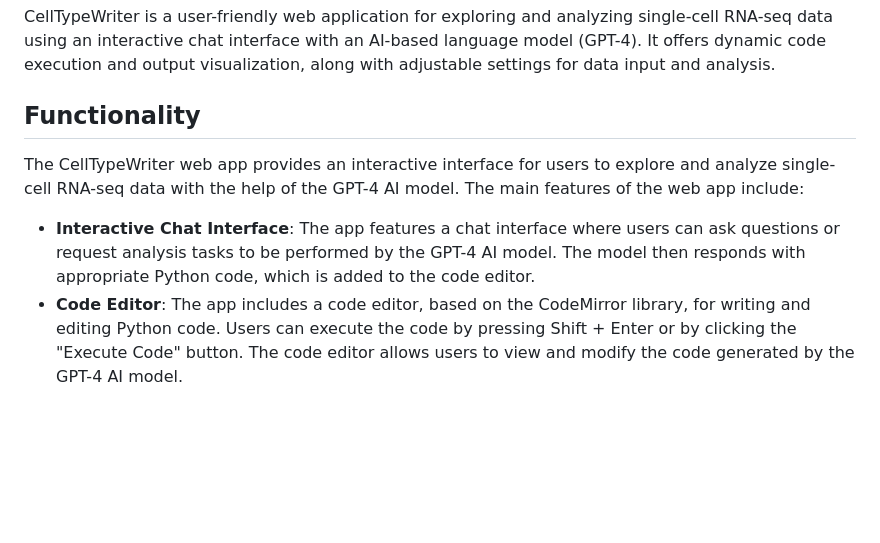
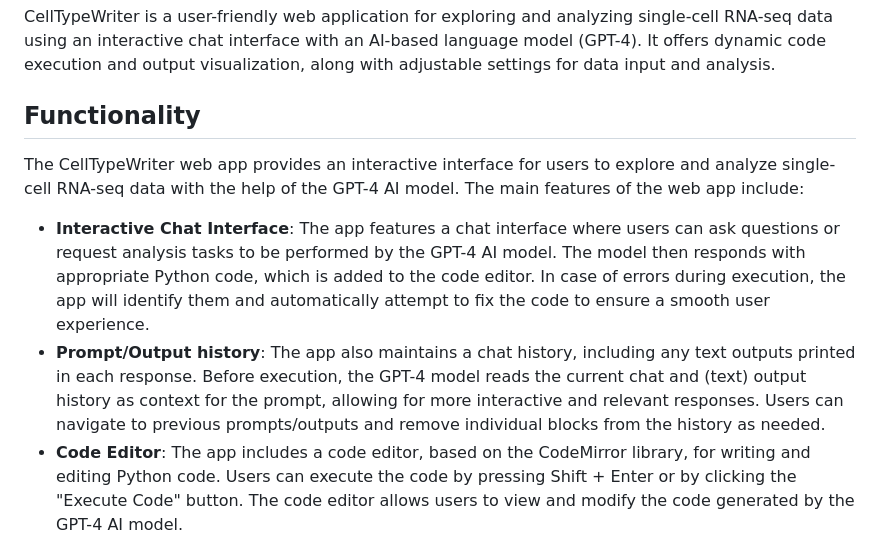
Before and after one commit to ntranoslab/celltypewriter, a Markdown page: README.md, the part around the change. GitHub-like rendering; blank space fills up the shorter version.

```diff
--- a/README.md
+++ b/README.md
@@ -3,10 +3,10 @@
 CellTypeWriter is a user-friendly web application for exploring and analyzing single-cell RNA-seq data using an interactive chat interface with an AI-based language model (GPT-4). It offers dynamic code execution and output visualization, along with adjustable settings for data input and analysis.
 
 ## Functionality
-
 The CellTypeWriter web app provides an interactive interface for users to explore and analyze single-cell RNA-seq data with the help of the GPT-4 AI model. The main features of the web app include:
 
-- **Interactive Chat Interface**: The app features a chat interface where users can ask questions or request analysis tasks to be performed by the GPT-4 AI model. The model then responds with appropriate Python code, which is added to the code editor.
+- **Interactive Chat Interface**: The app features a chat interface where users can ask questions or request analysis tasks to be performed by the GPT-4 AI model. The model then responds with appropriate Python code, which is added to the code editor. In case of errors during execution, the app will identify them and automatically attempt to fix the code to ensure a smooth user experience.
+- **Prompt/Output history**: The app also maintains a chat history, including any text outputs printed in each response. Before execution, the GPT-4 model reads the current chat and (text) output history as context for the prompt, allowing for more interactive and relevant responses. Users can navigate to previous prompts/outputs and remove individual blocks from the history as needed.
 - **Code Editor**: The app includes a code editor, based on the CodeMirror library, for writing and editing Python code. Users can execute the code by pressing Shift + Enter or by clicking the "Execute Code" button. The code editor allows users to view and modify the code generated by the GPT-4 AI model.
 - **Output Display and Visualization**: The output of the executed code is displayed in the "Output" section, along with any plots generated during the code execution. Plots are rendered as base64-encoded images within the "Plots" section.
 - **Prompt History**: The app maintains a history of user prompts and the corresponding AI-generated code, output, and plots. Users can click on a prompt in the history to restore the code editor, output, and plot states for that prompt.
```
